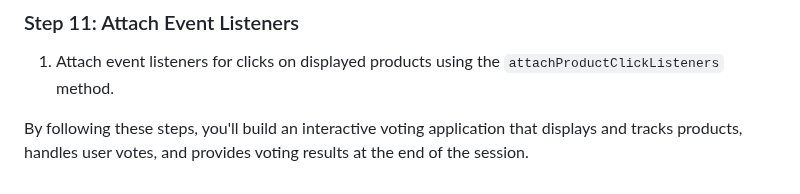
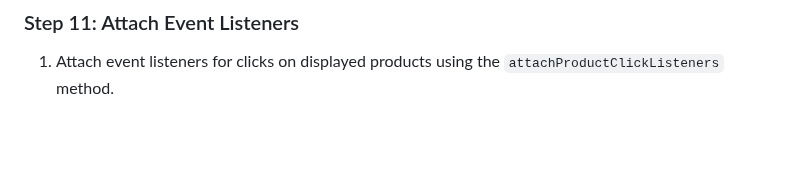
Before and after one commit to StepheeGee/odd-duck, a Markdown page: notes/notes.md, the part around the change. Drawn GitHub-style; blank space fills up the shorter version.

```diff
--- a/notes/notes.md
+++ b/notes/notes.md
@@ -69,5 +69,3 @@
 ### Step 11: Attach Event Listeners
 
 1. Attach event listeners for clicks on displayed products using the `attachProductClickListeners` method.
-
-By following these steps, you'll build an interactive voting application that displays and tracks products, handles user votes, and provides voting results at the end of the session.
```
